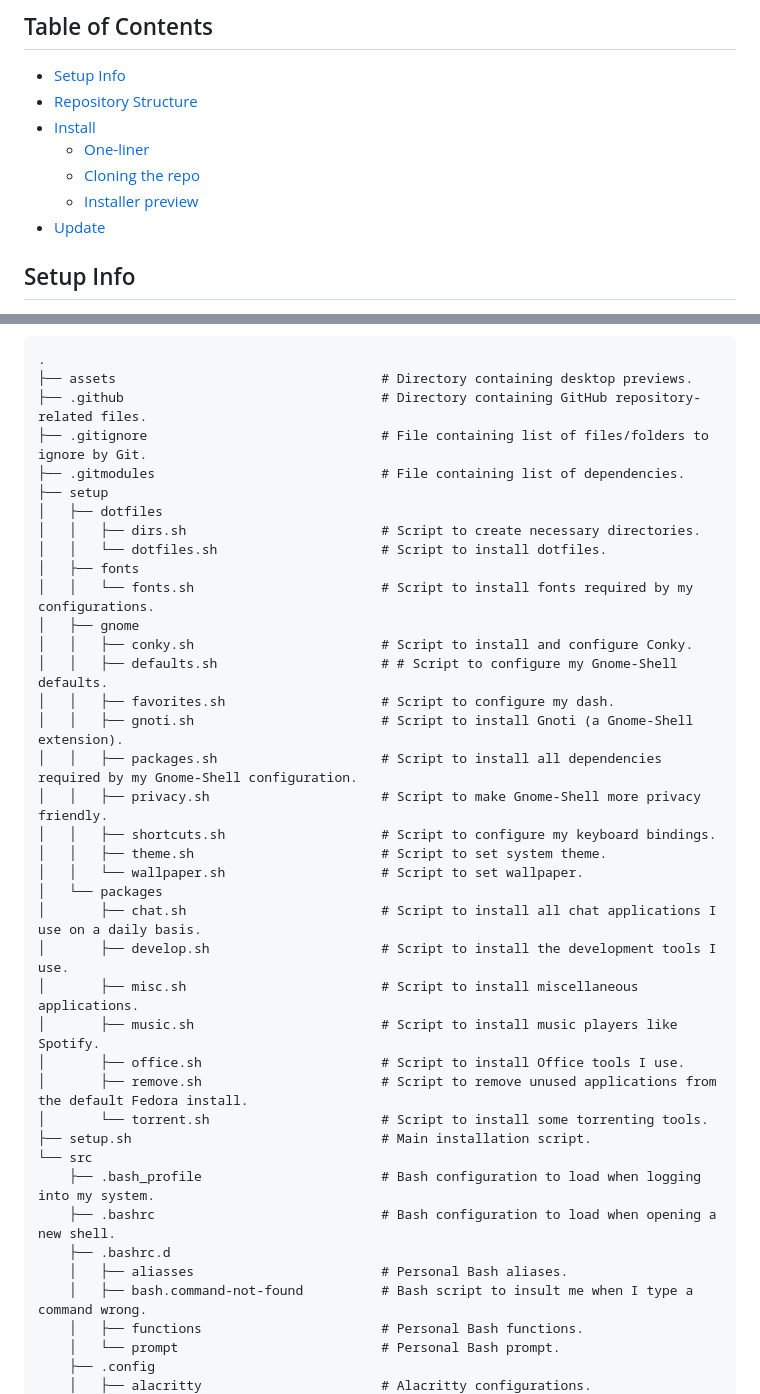
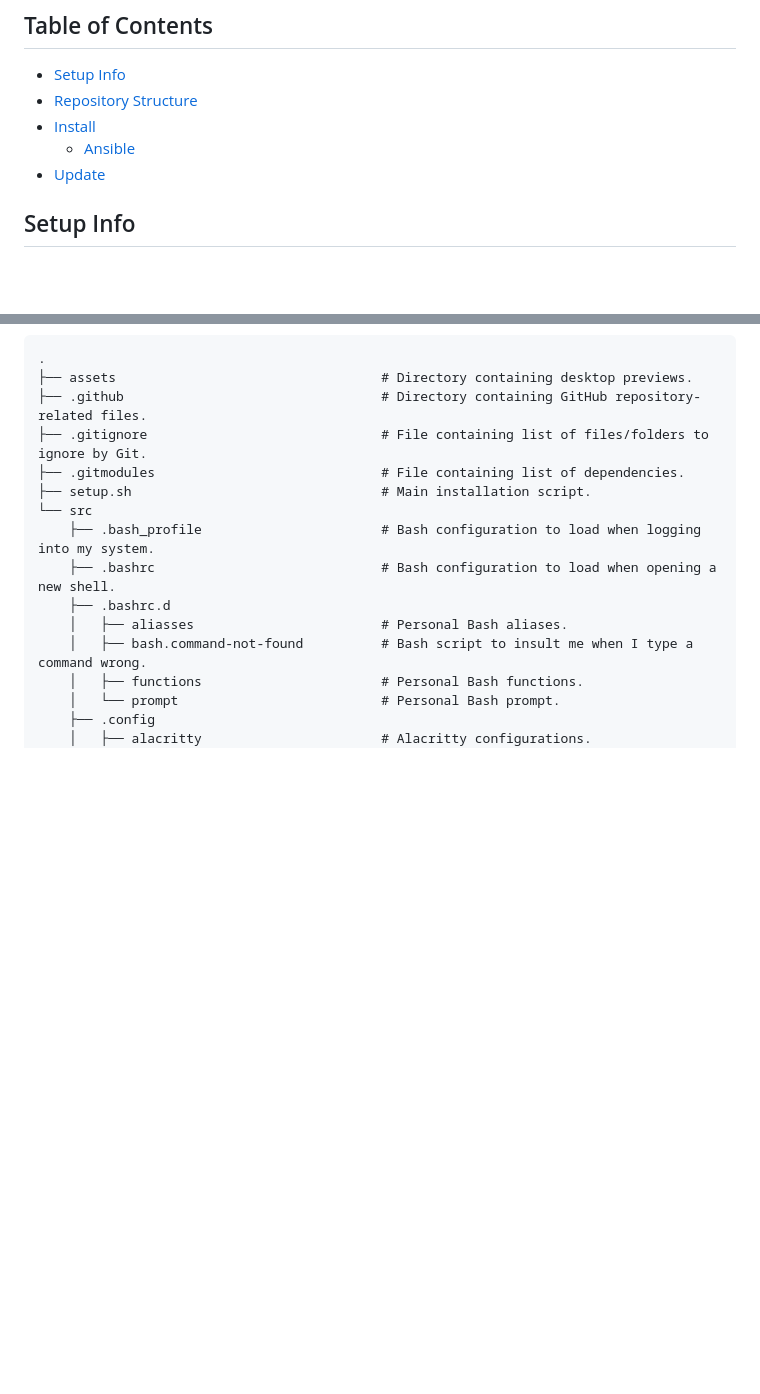
Before and after one commit to AntonVanAssche/Dotfiles, a Markdown page: .github/README.md, 2 parts joined by grey strips. GitHub-like rendering; blank space fills up the shorter version.

```diff
--- a/.github/README.md
+++ b/.github/README.md
@@ -11,9 +11,7 @@ They are specifically created to function seamlessly on Fedora Linux, but can be
 -   [Setup Info](#setup-info)
 -   [Repository Structure](#repository-structure)
 -   [Install](#install)
-    -   [One-liner](#one-liner)
-    -   [Cloning the repo](#cloning-the-repo)
-    -   [Installer preview](#installer-preview)
+    -   [Ansible](#ansible)
 -   [Update](#update)
 
 ## Setup Info
@@ -55,30 +53,6 @@ Below is a directory outline that will assist you in locating the configuration
 ├── .github                                 # Directory containing GitHub repository-related files.
 ├── .gitignore                              # File containing list of files/folders to ignore by Git.
 ├── .gitmodules                             # File containing list of dependencies.
-├── setup
-│   ├── dotfiles
-│   │   ├── dirs.sh                         # Script to create necessary directories.
-│   │   └── dotfiles.sh                     # Script to install dotfiles.
-│   ├── fonts
-│   │   └── fonts.sh                        # Script to install fonts required by my configurations.
-│   ├── gnome
-│   │   ├── conky.sh                        # Script to install and configure Conky.
-│   │   ├── defaults.sh                     # # Script to configure my Gnome-Shell defaults.
-│   │   ├── favorites.sh                    # Script to configure my dash.
-│   │   ├── gnoti.sh                        # Script to install Gnoti (a Gnome-Shell extension).
-│   │   ├── packages.sh                     # Script to install all dependencies required by my Gnome-Shell configuration.
-│   │   ├── privacy.sh                      # Script to make Gnome-Shell more privacy friendly.
-│   │   ├── shortcuts.sh                    # Script to configure my keyboard bindings.
-│   │   ├── theme.sh                        # Script to set system theme.
-│   │   └── wallpaper.sh                    # Script to set wallpaper.
-│   └── packages
-│       ├── chat.sh                         # Script to install all chat applications I use on a daily basis.
-│       ├── develop.sh                      # Script to install the development tools I use.
-│       ├── misc.sh                         # Script to install miscellaneous applications.
-│       ├── music.sh                        # Script to install music players like Spotify.
-│       ├── office.sh                       # Script to install Office tools I use.
-│       ├── remove.sh                       # Script to remove unused applications from the default Fedora install.
-│       └── torrent.sh                      # Script to install some torrenting tools.
 ├── setup.sh                                # Main installation script.
 └── src
     ├── .bash_profile                       # Bash configuration to load when logging into my system.
```
Also changed, not shown: other parts of .github/README.md (+33 -61 lines).
